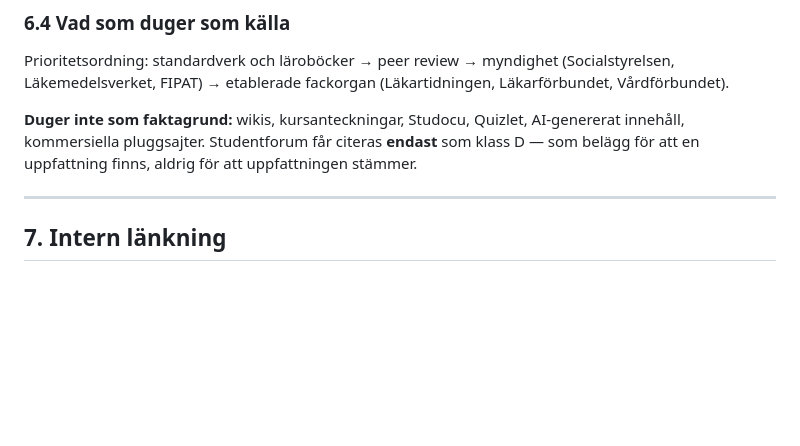
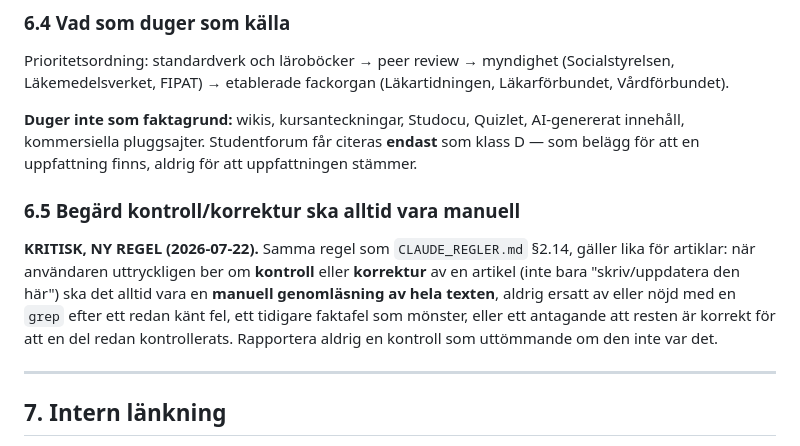
Before and after one commit to norrtou/anatomiquiz, a Markdown page: ARTIKLAR_REGLER.md, the part around the change. Rendered like a GitHub page; blank space fills up the shorter version.

```diff
--- a/ARTIKLAR_REGLER.md
+++ b/ARTIKLAR_REGLER.md
@@ -286,6 +286,15 @@ Läkemedelsverket, FIPAT) → etablerade fackorgan (Läkartidningen, Läkarförb
 innehåll, kommersiella pluggsajter. Studentforum får citeras **endast** som klass D — som
 belägg för att en uppfattning finns, aldrig för att uppfattningen stämmer.
 
+### 6.5 Begärd kontroll/korrektur ska alltid vara manuell
+
+**KRITISK, NY REGEL (2026-07-22).** Samma regel som `CLAUDE_REGLER.md` §2.14, gäller lika för
+artiklar: när användaren uttryckligen ber om **kontroll** eller **korrektur** av en artikel
+(inte bara "skriv/uppdatera den här") ska det alltid vara en **manuell genomläsning av hela
+texten**, aldrig ersatt av eller nöjd med en `grep` efter ett redan känt fel, ett tidigare
+faktafel som mönster, eller ett antagande att resten är korrekt för att en del redan
+kontrollerats. Rapportera aldrig en kontroll som uttömmande om den inte var det.
+
 ---
 
 ## 7. Intern länkning
```
Also changed, not shown: CLAUDE_REGLER.md (+14 -0 lines).
